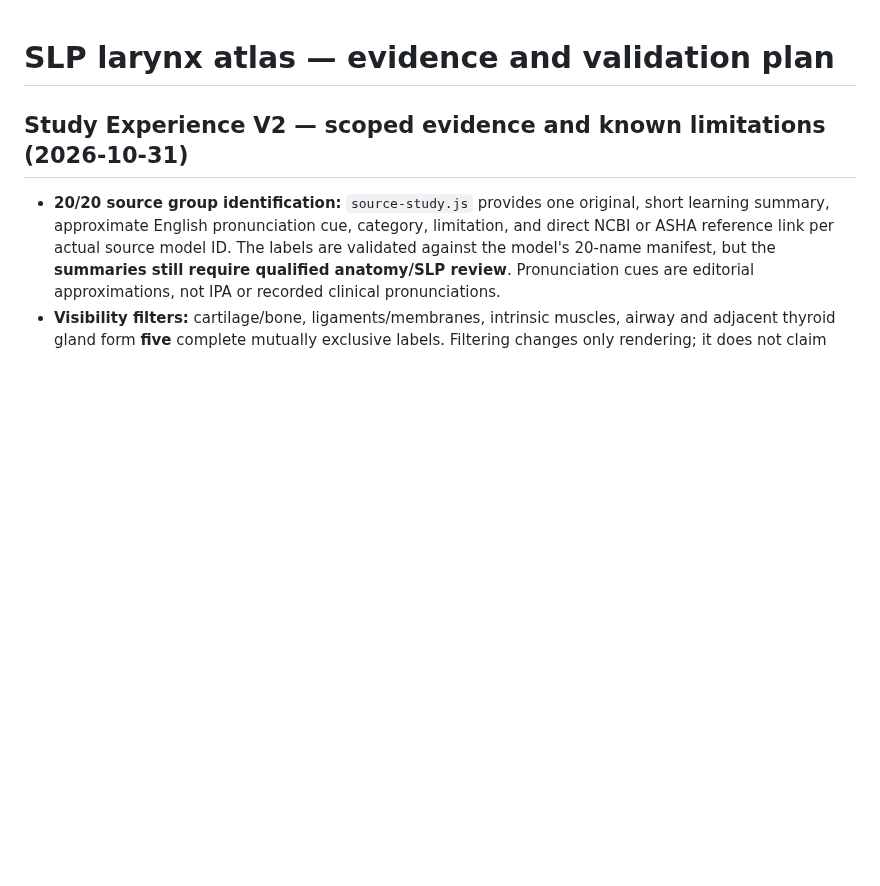
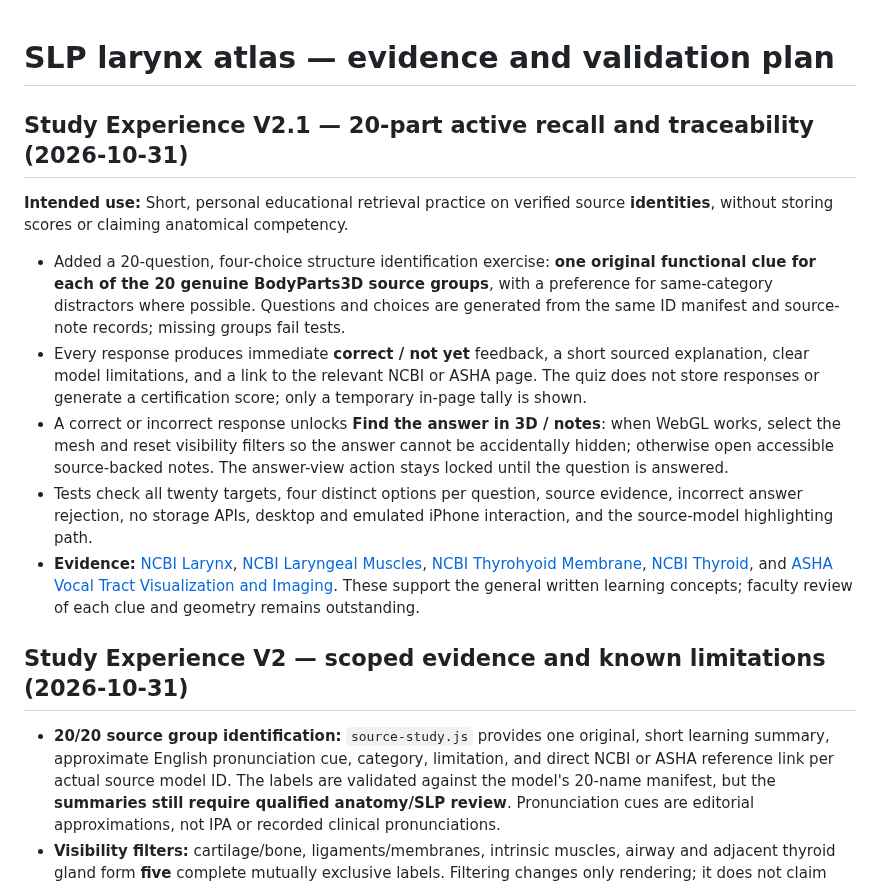
Before and after one commit to jimedusot-beep/3D-vision, a Markdown page: ANATOMY/SLP/VALIDATION.md, the part around the change. Rendered like a GitHub page; blank space fills up the shorter version.

Commit message:
Record anatomy retrieval practice, source coverage, in-session-only assessment and testing limits

```diff
--- a/ANATOMY/SLP/VALIDATION.md
+++ b/ANATOMY/SLP/VALIDATION.md
@@ -1,5 +1,15 @@
 # SLP larynx atlas — evidence and validation plan
 
+
+## Study Experience V2.1 — 20-part active recall and traceability (2026-10-31)
+
+**Intended use:** Short, personal educational retrieval practice on verified source **identities**, without storing scores or claiming anatomical competency.
+
+- Added a 20-question, four-choice structure identification exercise: **one original functional clue for each of the 20 genuine BodyParts3D source groups**, with a preference for same-category distractors where possible. Questions and choices are generated from the same ID manifest and source-note records; missing groups fail tests.
+- Every response produces immediate **correct / not yet** feedback, a short sourced explanation, clear model limitations, and a link to the relevant NCBI or ASHA page. The quiz does not store responses or generate a certification score; only a temporary in-page tally is shown.
+- A correct or incorrect response unlocks **Find the answer in 3D / notes**: when WebGL works, select the mesh and reset visibility filters so the answer cannot be accidentally hidden; otherwise open accessible source-backed notes. The answer-view action stays locked until the question is answered.
+- Tests check all twenty targets, four distinct options per question, source evidence, incorrect answer rejection, no storage APIs, desktop and emulated iPhone interaction, and the source-model highlighting path.
+- **Evidence:** [NCBI Larynx](https://www.ncbi.nlm.nih.gov/books/NBK538202/), [NCBI Laryngeal Muscles](https://www.ncbi.nlm.nih.gov/books/NBK545265/), [NCBI Thyrohyoid Membrane](https://www.ncbi.nlm.nih.gov/books/NBK532995/), [NCBI Thyroid](https://www.ncbi.nlm.nih.gov/books/NBK470452/), and [ASHA Vocal Tract Visualization and Imaging](https://www.asha.org/practice-portal/clinical-topics/voice-disorders/vocal-tract-visualization-and-imaging/). These support the general written learning concepts; faculty review of each clue and geometry remains outstanding.
 
 ## Study Experience V2 — scoped evidence and known limitations (2026-10-31)
 
```
